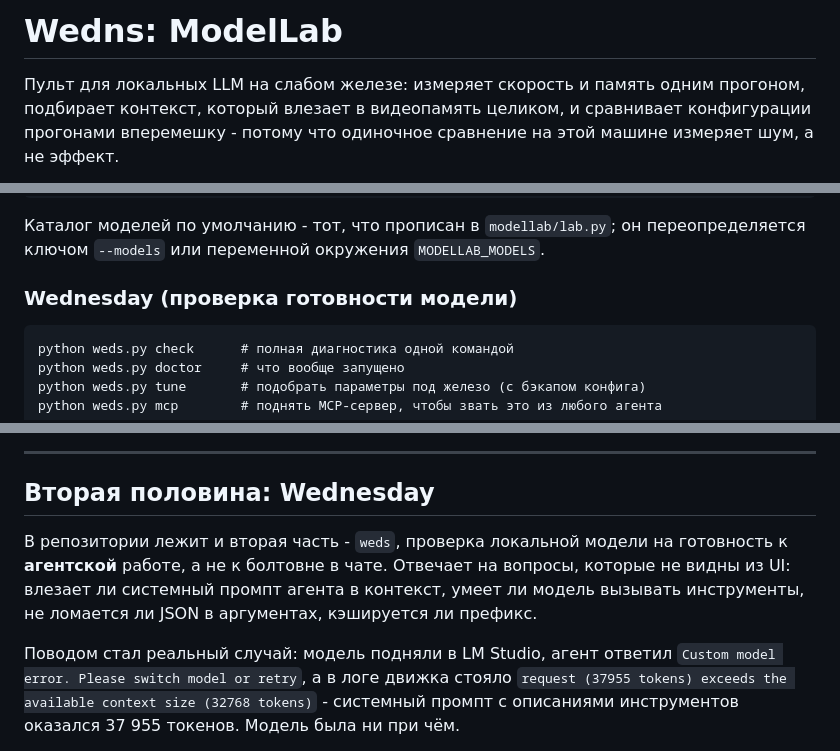
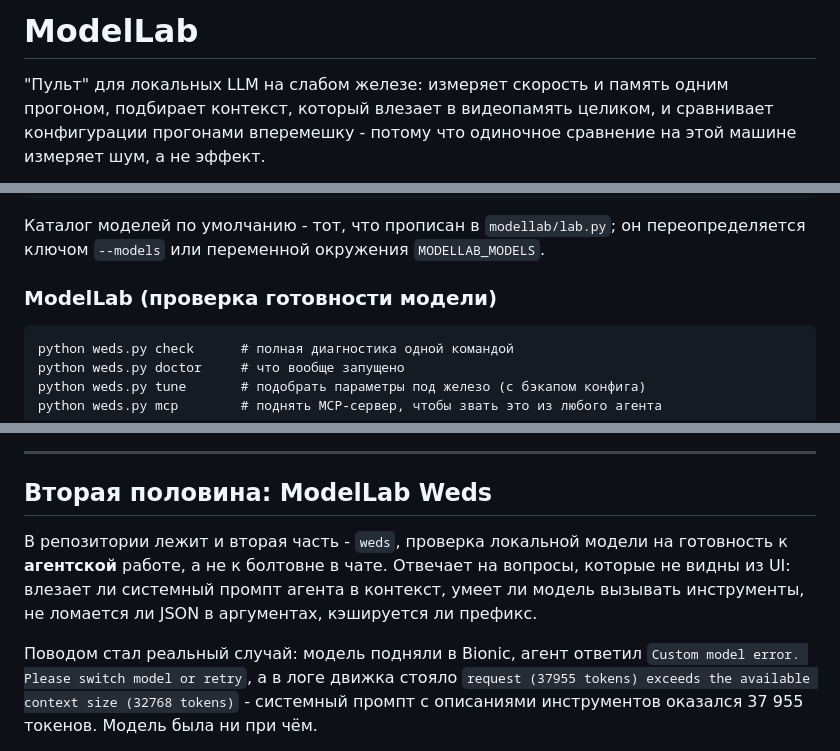
Before and after one commit to CityStas/wedns_modellab, a Markdown page: README.md, 3 parts joined by grey strips. GitHub-like rendering.

Commit message:
README: единое имя ModelLab, правки формулировок
Заголовок и разделы переименованы с Wedns и Wednesday на ModelLab, в примерах
бэкенда вместо LM Studio указан Bionic.

````diff
--- a/README.md
+++ b/README.md
@@ -1,6 +1,6 @@
-# Wedns: ModelLab
+# ModelLab
 
-Пульт для локальных LLM на слабом железе: измеряет скорость и память одним прогоном,
+"Пульт" для локальных LLM на слабом железе: измеряет скорость и память одним прогоном,
 подбирает контекст, который влезает в видеопамять целиком, и сравнивает конфигурации
 прогонами вперемешку - потому что одиночное сравнение на этой машине измеряет шум,
 а не эффект.
@@ -47,7 +47,7 @@ python -m modellab.gui --host 0.0.0.0       # слушать все интерф
 Каталог моделей по умолчанию - тот, что прописан в `modellab/lab.py`; он переопределяется
 ключом `--models` или переменной окружения `MODELLAB_MODELS`.
 
-### Wednesday (проверка готовности модели)
+### ModelLab (проверка готовности модели)
 
 ```
 python weds.py check      # полная диагностика одной командой
@@ -128,14 +128,14 @@ ctx 49152   буферы VRAM 6739 МБ   host_ratio 0.417  17.53 tok/s   98.3 %
 
 ---
 
-## Вторая половина: Wednesday
+## Вторая половина: ModelLab Weds
 
 В репозитории лежит и вторая часть - `weds`, проверка локальной модели на готовность
 к **агентской** работе, а не к болтовне в чате. Отвечает на вопросы, которые не видны
 из UI: влезает ли системный промпт агента в контекст, умеет ли модель вызывать
 инструменты, не ломается ли JSON в аргументах, кэшируется ли префикс.
 
-Поводом стал реальный случай: модель подняли в LM Studio, агент ответил
+Поводом стал реальный случай: модель подняли в Bionic, агент ответил
 `Custom model error. Please switch model or retry`, а в логе движка стояло
 `request (37955 tokens) exceeds the available context size (32768 tokens)` -
 системный промпт с описаниями инструментов оказался 37 955 токенов. Модель была ни при чём.
````
